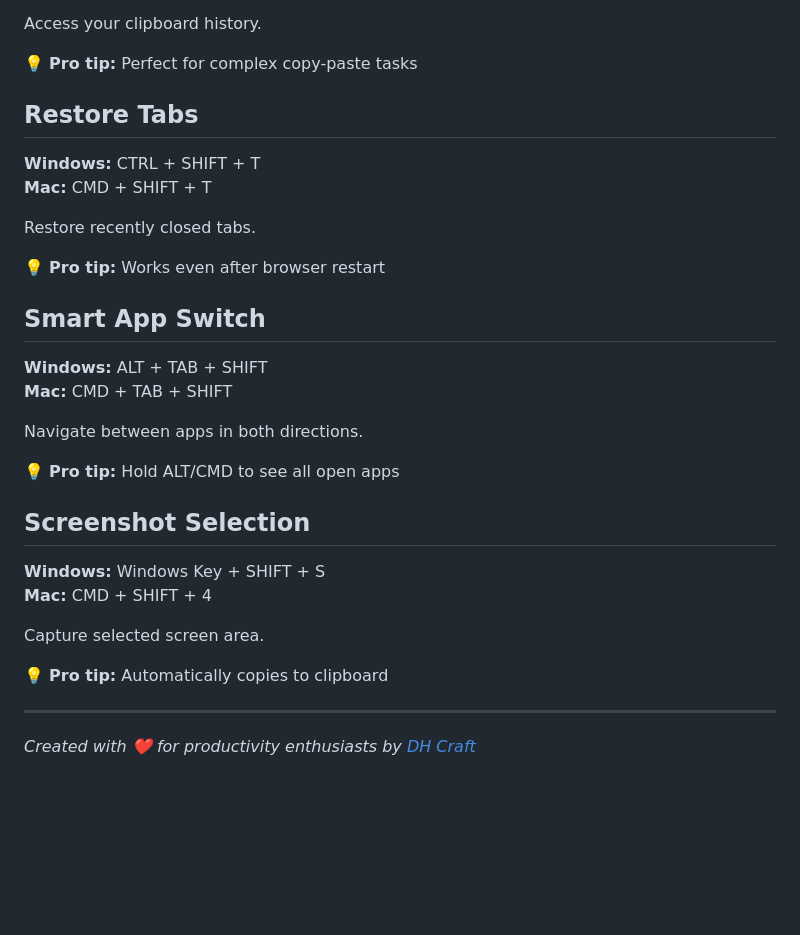
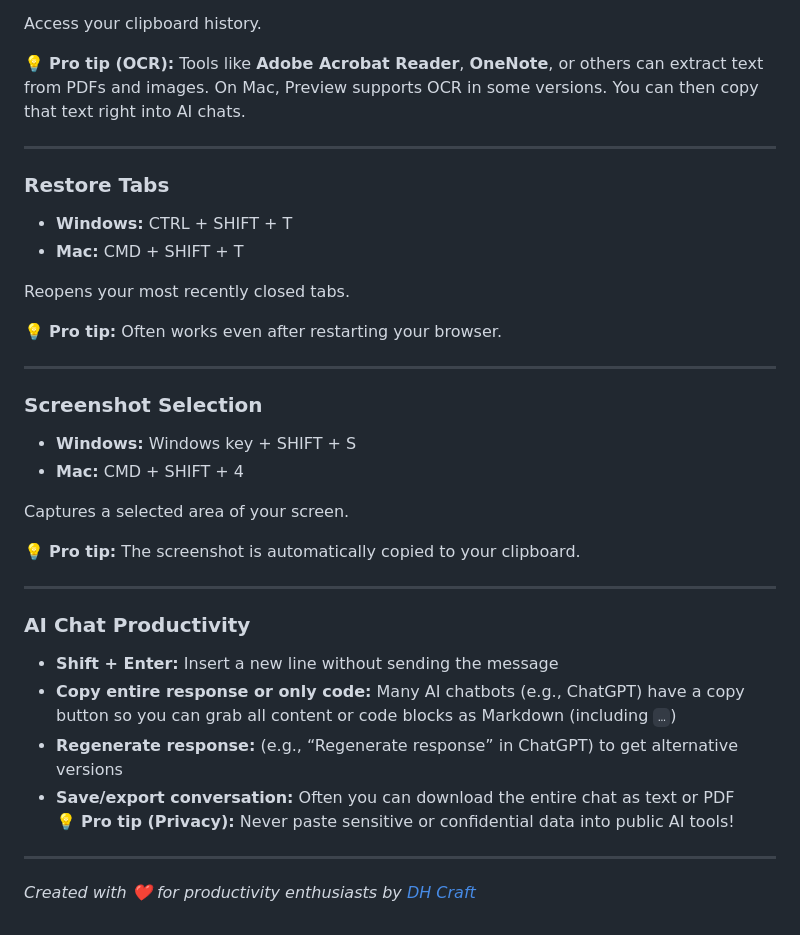
Before and after one commit to DigitalHumanitiesCraft/digital-life-hacks, a Markdown page: README.md, the part around the change printed below. Rendered like a GitHub page; blank space fills up the shorter version.

````diff
--- a/README.md
+++ b/README.md
@@ -108,31 +151,37 @@ Now available in Google Docs!
 
 Access your clipboard history.
 
-💡 **Pro tip:** Perfect for complex copy-paste tasks
-
-## Restore Tabs
-**Windows:** CTRL + SHIFT + T
-**Mac:** CMD + SHIFT + T
-
-Restore recently closed tabs.
-
-💡 **Pro tip:** Works even after browser restart
-
-## Smart App Switch
-**Windows:** ALT + TAB + SHIFT
-**Mac:** CMD + TAB + SHIFT
-
-Navigate between apps in both directions.
-
-💡 **Pro tip:** Hold ALT/CMD to see all open apps
-
-## Screenshot Selection
-**Windows:** Windows Key + SHIFT + S
-**Mac:** CMD + SHIFT + 4
-
-Capture selected screen area.
-
-💡 **Pro tip:** Automatically copies to clipboard
+💡 **Pro tip (OCR):** Tools like **Adobe Acrobat Reader**, **OneNote**, or others can extract text from PDFs and images. On Mac, Preview supports OCR in some versions. You can then copy that text right into AI chats.
 
 ---
+
+### Restore Tabs
+- **Windows:** CTRL + SHIFT + T
+- **Mac:** CMD + SHIFT + T
+
+Reopens your most recently closed tabs.
+
+💡 **Pro tip:** Often works even after restarting your browser.
+
+---
+
+### Screenshot Selection
+- **Windows:** Windows key + SHIFT + S
+- **Mac:** CMD + SHIFT + 4
+
+Captures a selected area of your screen.
+
+💡 **Pro tip:** The screenshot is automatically copied to your clipboard.
+
+---
+
+### AI Chat Productivity
+- **Shift + Enter:** Insert a new line without sending the message
+- **Copy entire response or only code:** Many AI chatbots (e.g., ChatGPT) have a copy button so you can grab all content or code blocks as Markdown (including ```…```)
+- **Regenerate response:** (e.g., “Regenerate response” in ChatGPT) to get alternative versions
+- **Save/export conversation:** Often you can download the entire chat as text or PDF
+💡 **Pro tip (Privacy):** Never paste sensitive or confidential data into public AI tools!
+
+---
+
 *Created with ❤️ for productivity enthusiasts by [DH Craft](https://dhcraft.org)*
````
Also changed, not shown: other parts of README.md (+108 -65 lines).
